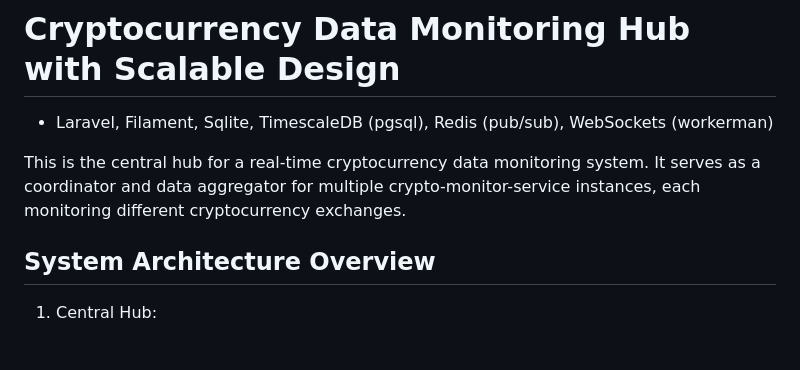
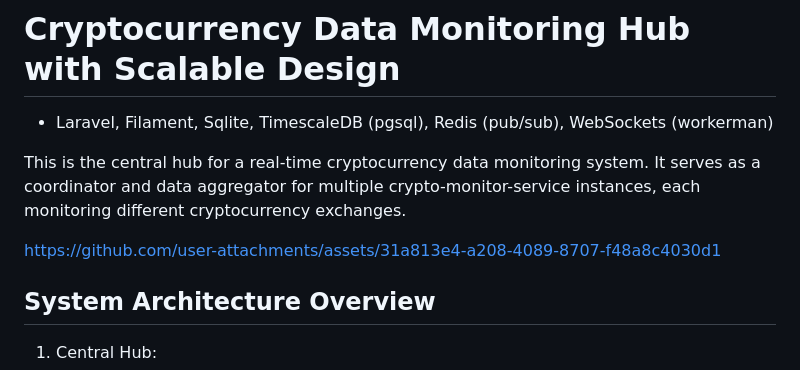
Before and after one commit to smaiht/crypto-monitor-hub, a Markdown page: README.md, the part around the change. GitHub-like rendering; blank space fills up the shorter version.

Commit message:
video added

```diff
--- a/README.md
+++ b/README.md
@@ -2,6 +2,8 @@
 - Laravel, Filament, Sqlite, TimescaleDB (pgsql), Redis (pub/sub), WebSockets (workerman)
 
 This is the central hub for a real-time cryptocurrency data monitoring system. It serves as a coordinator and data aggregator for multiple crypto-monitor-service instances, each monitoring different cryptocurrency exchanges.
+
+https://github.com/user-attachments/assets/31a813e4-a208-4089-8707-f48a8c4030d1
 
 ## System Architecture Overview
 
```
